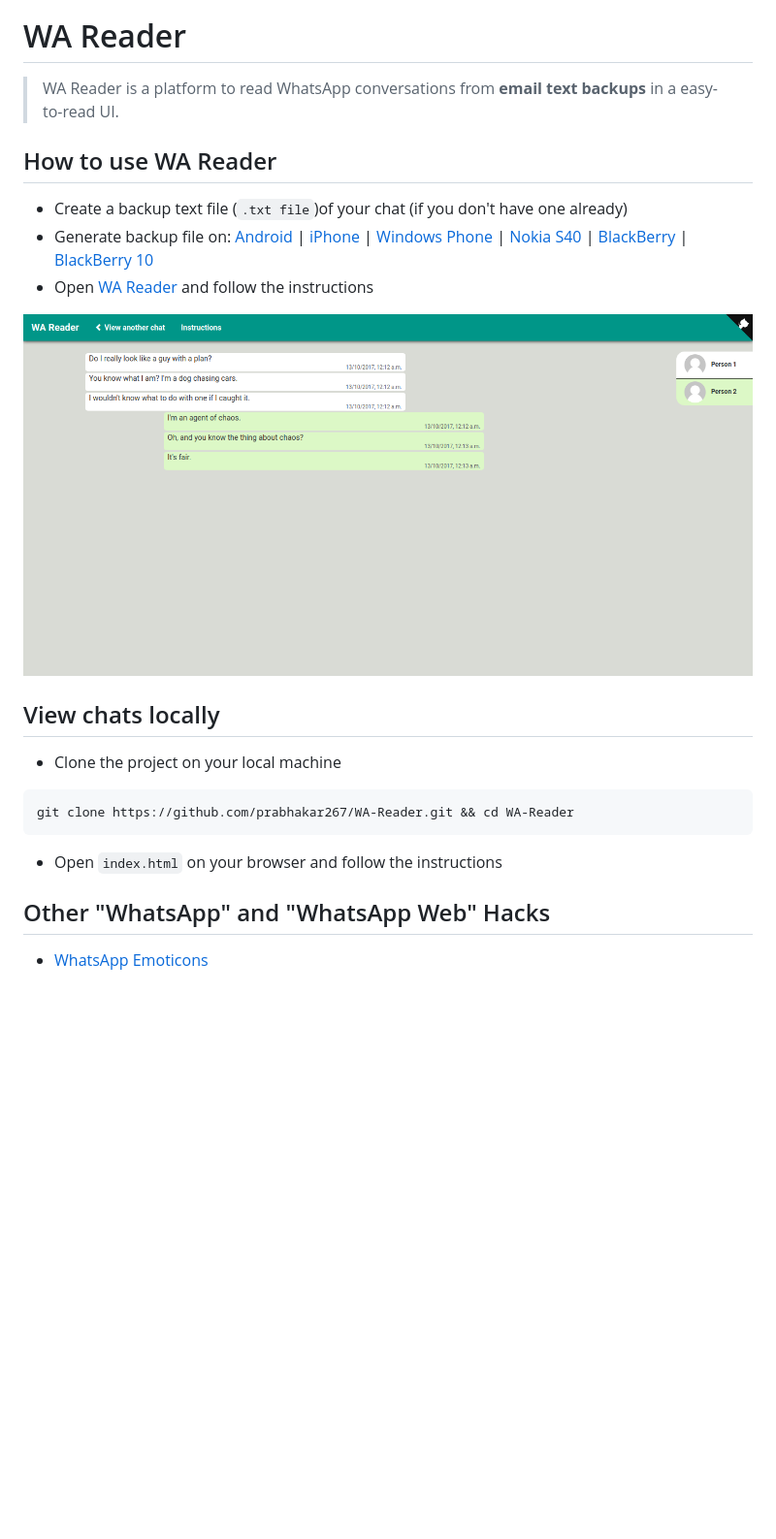
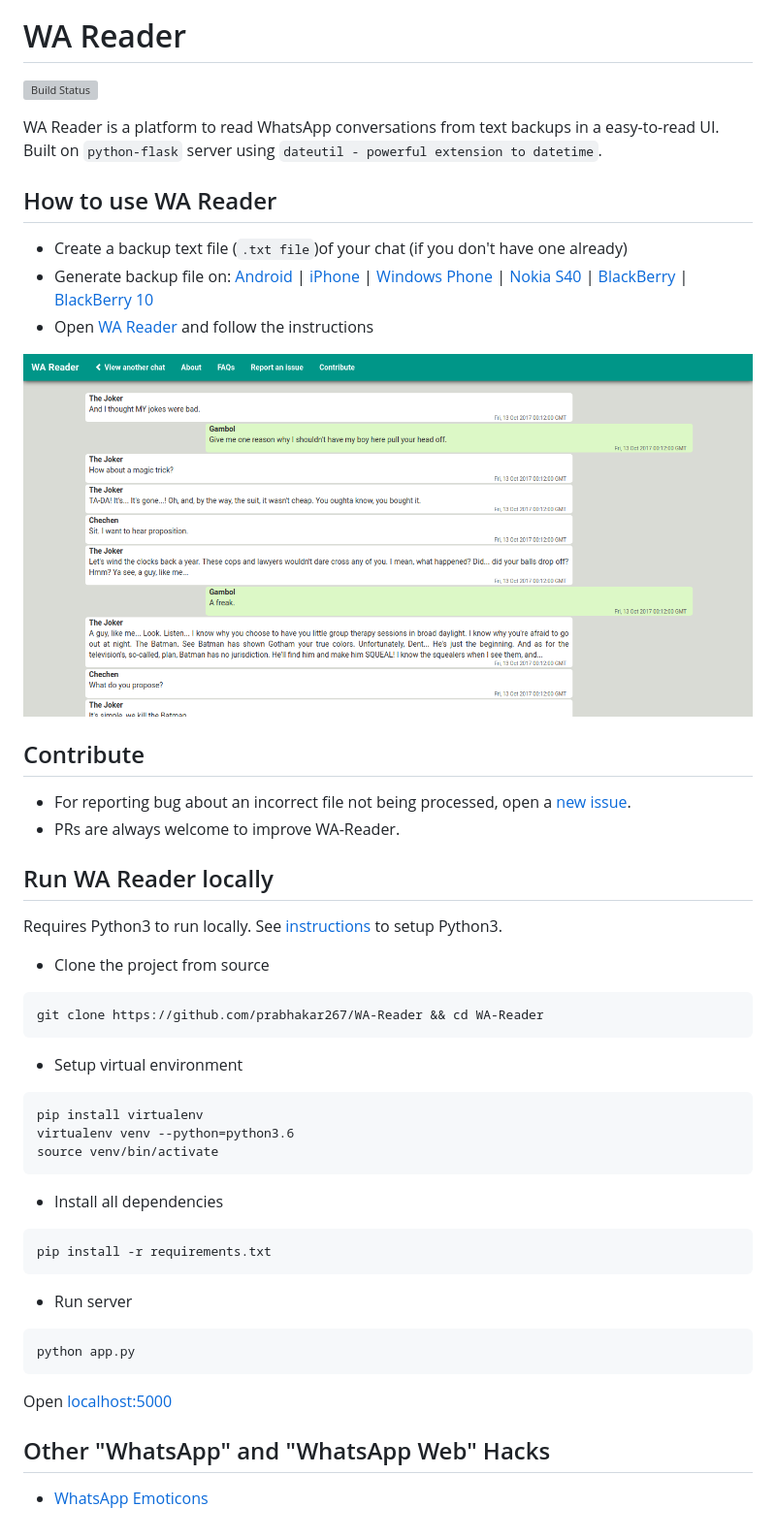
Before and after one commit to prabhakar267/WA-Reader, a Markdown page: README.md, the part around the change printed below. Shown: that part at 97% size. Drawn GitHub-style; pictures changed too: .github/screenshots/screencapture-whatsapp-reader-herokuapp-1509046164993.png (deleted), .github/screenshots/screencapture-whatsapp-reader-herokuapp-2019-04-21-02_44_06.png (added); blank space fills up the shorter version; grey boxes are pictures that could not be loaded.

Commit message:
Fix #30: Add local setup instructions and add update chat file

````diff
--- a/README.md
+++ b/README.md
@@ -1,26 +3,42 @@
 # WA Reader
-> WA Reader is a platform to read WhatsApp conversations from **email text backups** in a easy-to-read UI.
+[![Build Status](https://travis-ci.org/prabhakar267/WA-Reader.svg?branch=master)](https://travis-ci.org/prabhakar267/WA-Reader)
 
+WA Reader is a platform to read WhatsApp conversations from text backups in a easy-to-read UI. Built on `python-flask` server using `dateutil - powerful extension to datetime`.
 
 ## How to use WA Reader
  + Create a backup text file (`.txt file`)of your chat (if you don't have one already)
  + Generate backup file on: [Android](https://www.whatsapp.com/faq/en/android/23756533) | [iPhone](https://faq.whatsapp.com/en/iphone/20888066) | [Windows Phone](https://faq.whatsapp.com/en/wp/23607796) | [Nokia S40](https://faq.whatsapp.com/en/s40/21055286) | [BlackBerry](https://faq.whatsapp.com/en/bb/23574121) | [BlackBerry 10](https://faq.whatsapp.com/en/bb10/27571777)
  + Open [WA Reader](https://whatsapp-reader.herokuapp.com/) and follow the instructions
 
-
-![](.github/screenshots/screencapture-whatsapp-reader-herokuapp-1509046164993.png)
+![](.github/screenshots/screencapture-whatsapp-reader-herokuapp-2019-04-21-02_44_06.png)
 
 
-## View chats locally
- + Clone the project on your local machine
-
- ```shell
- git clone https://github.com/prabhakar267/WA-Reader.git && cd WA-Reader
- ```
-
- + Open `index.html` on your browser and follow the instructions
+## Contribute
++ For reporting bug about an incorrect file not being processed, open a [new issue](https://github.com/prabhakar267/WA-Reader/issues).
++ PRs are always welcome to improve WA-Reader.
 
 
+## Run WA Reader locally
+Requires Python3 to run locally. See [instructions](https://www.python.org/downloads) to setup Python3.
++ Clone the project from source
+```shell
+git clone https://github.com/prabhakar267/WA-Reader && cd WA-Reader
+```
++ Setup virtual environment
+```shell
+pip install virtualenv
+virtualenv venv --python=python3.6
+source venv/bin/activate
+```
++ Install all dependencies
+```shell
+pip install -r requirements.txt
+```
++ Run server
+```
+python app.py
+```
+Open [localhost:5000](http://localhost:5000)
+
 ## Other "WhatsApp" and "WhatsApp Web" Hacks
-
  + [WhatsApp Emoticons](https://github.com/prabhakar267/whatsapp-emoticons)
````
Also changed, not shown: other parts of README.md (+2 -0 lines), 1 other file.
